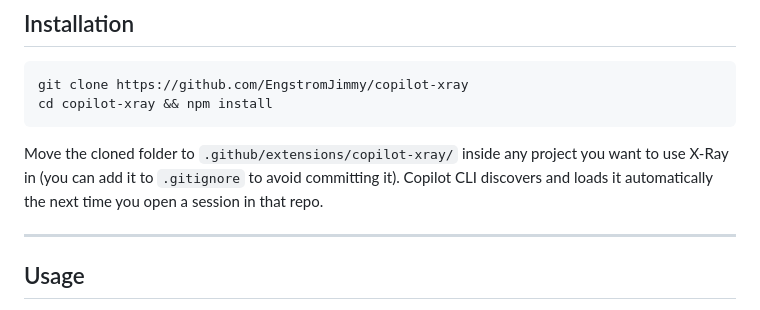
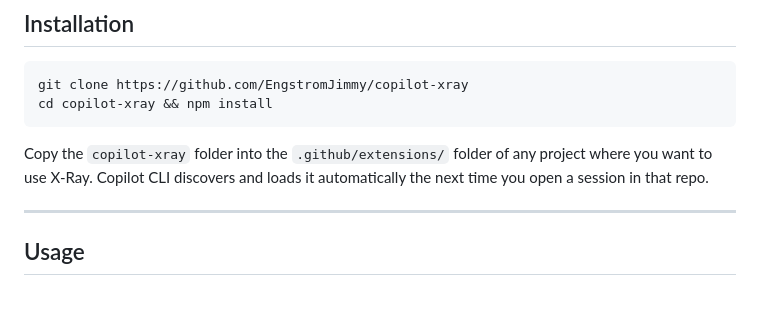
Before and after one commit to EngstromJimmy/copilot-xray, a Markdown page: README.md, the part around the change. Drawn GitHub-style.

Commit message:
Clarify install: copy copilot-xray folder into .github/extensions/
Co-authored-by: Copilot <223556219+Copilot@users.noreply.github.com>

````diff
--- a/README.md
+++ b/README.md
@@ -39,7 +39,7 @@ git clone https://github.com/EngstromJimmy/copilot-xray
 cd copilot-xray && npm install
 ```
 
-Move the cloned folder to `.github/extensions/copilot-xray/` inside any project you want to use X-Ray in (you can add it to `.gitignore` to avoid committing it). Copilot CLI discovers and loads it automatically the next time you open a session in that repo.
+Copy the `copilot-xray` folder into the `.github/extensions/` folder of any project where you want to use X-Ray. Copilot CLI discovers and loads it automatically the next time you open a session in that repo.
 
 ---
 
````
